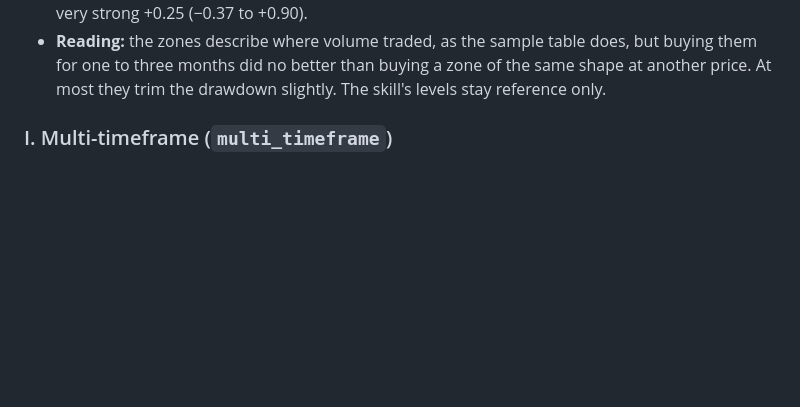
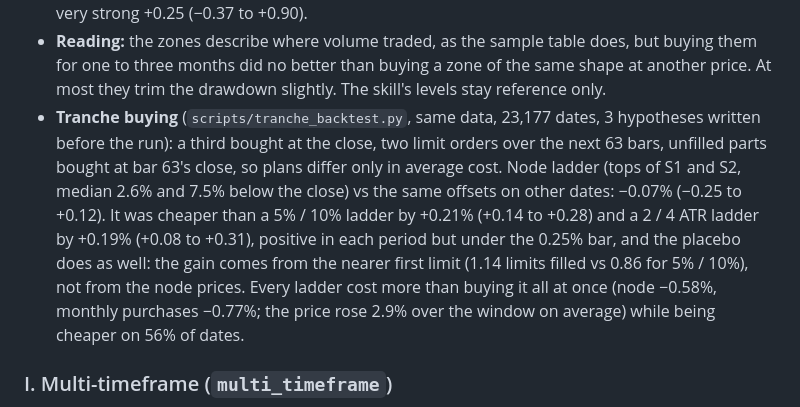
Before and after one commit to hulkbai-beep/fmp-technical-analysis, a Markdown page: references/methodology.md, the part around the change. GitHub-like rendering; blank space fills up the shorter version.

Commit message:
Methodology: tranche ladders at node zones are no cheaper than the same ladder elsewhere
Co-Authored-By: Claude Opus 5.5 <noreply@anthropic.com>
Claude-Session: https://claude.ai/code/session_01FKWn36r7PvGocmHL9WNzrf

```diff
--- a/references/methodology.md
+++ b/references/methodology.md
@@ -463,6 +463,15 @@ default periods (`sma20`, `rsi14`, …); the periods themselves come from config
 - **Reading:** the zones describe where volume traded, as the sample table does, but buying them for one to
   three months did no better than buying a zone of the same shape at another price. At most they trim the
   drawdown slightly. The skill's levels stay reference only.
+- **Tranche buying** (`scripts/tranche_backtest.py`, same data, 23,177 dates, 3 hypotheses written before
+  the run): a third bought at the close, two limit orders over the next 63 bars, unfilled parts bought at
+  bar 63's close, so plans differ only in average cost. Node ladder (tops of S1 and S2, median 2.6% and
+  7.5% below the close) vs the same offsets on other dates: −0.07% (−0.25 to +0.12). It was cheaper than
+  a 5% / 10% ladder by +0.21% (+0.14 to +0.28) and a 2 / 4 ATR ladder by +0.19% (+0.08 to +0.31),
+  positive in each period but under the 0.25% bar, and the placebo does as well: the gain comes from the
+  nearer first limit (1.14 limits filled vs 0.86 for 5% / 10%), not from the node prices. Every ladder
+  cost more than buying it all at once (node −0.58%, monthly purchases −0.77%; the price rose 2.9% over
+  the window on average) while being cheaper on 56% of dates.
 
 ### I. Multi-timeframe (`multi_timeframe`)
 - **Weekly bars:** W-FRI, with SMA10w, SMA40w and Wilder RSI(14) on weekly closes.
```
